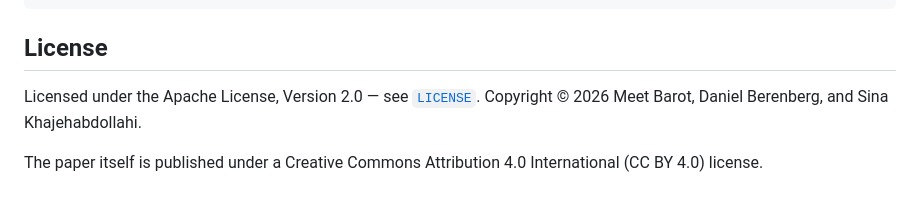
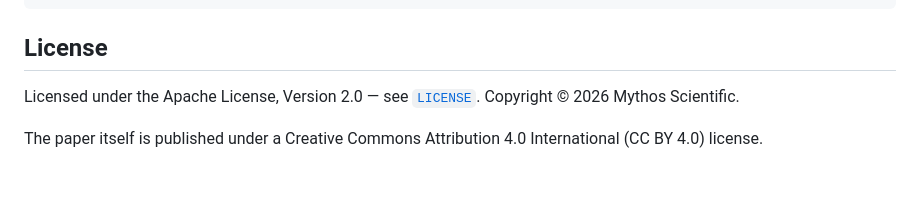
Before and after one commit to Mythos-Scientific/meta-nca, a Markdown page: README.md, the part around the change. GitHub-like rendering.

```diff
--- a/README.md
+++ b/README.md
@@ -92,7 +92,7 @@ pytest metanca/ metanca_training/
 ## License
 
 Licensed under the Apache License, Version 2.0 — see [`LICENSE`](LICENSE).
-Copyright © 2026 Meet Barot, Daniel Berenberg, and Sina Khajehabdollahi.
+Copyright © 2026 Mythos Scientific.
 
 The paper itself is published under a Creative Commons Attribution 4.0
 International (CC BY 4.0) license.
```
